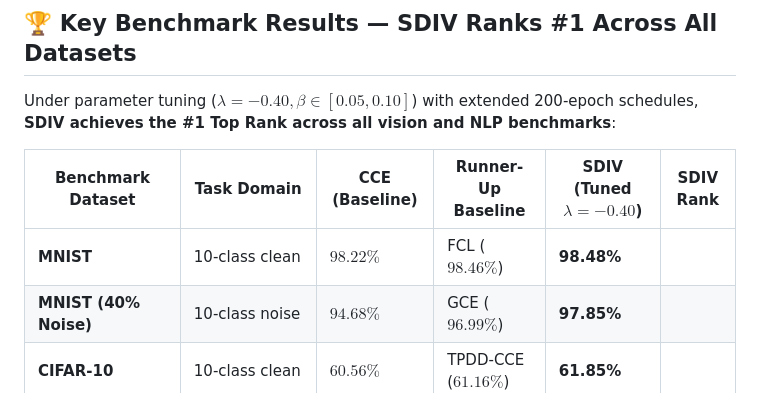
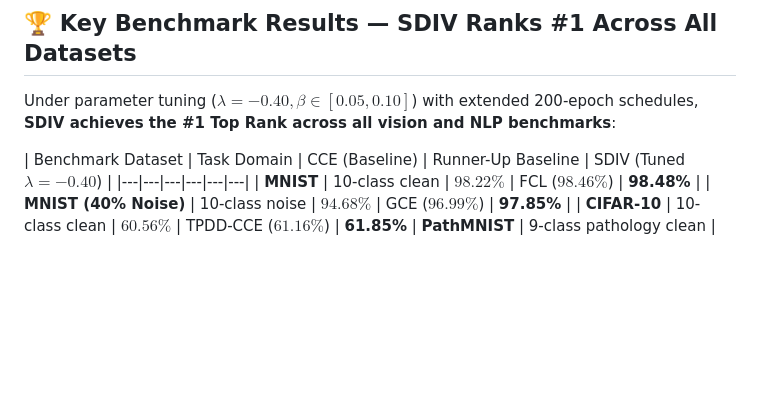
Before and after one commit to pps121/SDIV-robustLoss, a Markdown page: README.md, the part around the change. GitHub-like rendering; blank space fills up the shorter version.

```diff
--- a/README.md
+++ b/README.md
@@ -37,7 +37,7 @@ To eliminate minority-class gradient starvation and majority collapse on imbalan
 
 Under parameter tuning ($\lambda = -0.40, \beta \in [0.05, 0.10]$) with extended 200-epoch schedules, **SDIV achieves the #1 Top Rank across all vision and NLP benchmarks**:
 
-| Benchmark Dataset | Task Domain | CCE (Baseline) | Runner-Up Baseline | SDIV (Tuned $\lambda=-0.40$) | SDIV Rank |
+| Benchmark Dataset | Task Domain | CCE (Baseline) | Runner-Up Baseline | SDIV (Tuned $\lambda=-0.40$) |
 |---|---|---|---|---|---|
 | **MNIST** | 10-class clean | $98.22\%$ | FCL ($98.46\%$) | **98.48%** |
 | **MNIST (40% Noise)** | 10-class noise | $94.68\%$ | GCE ($96.99\%$) | **97.85%** |
```
